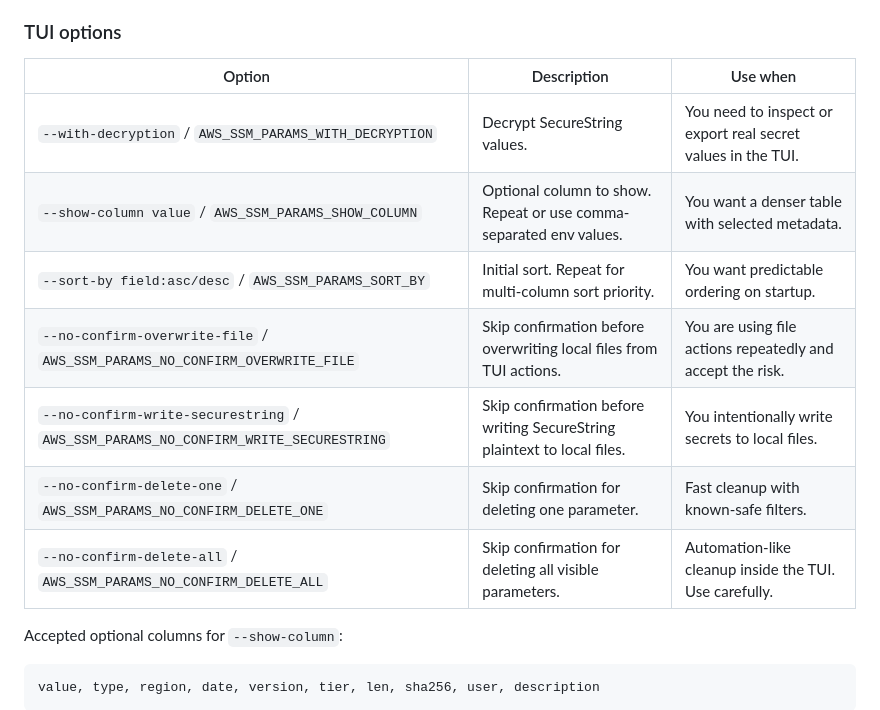
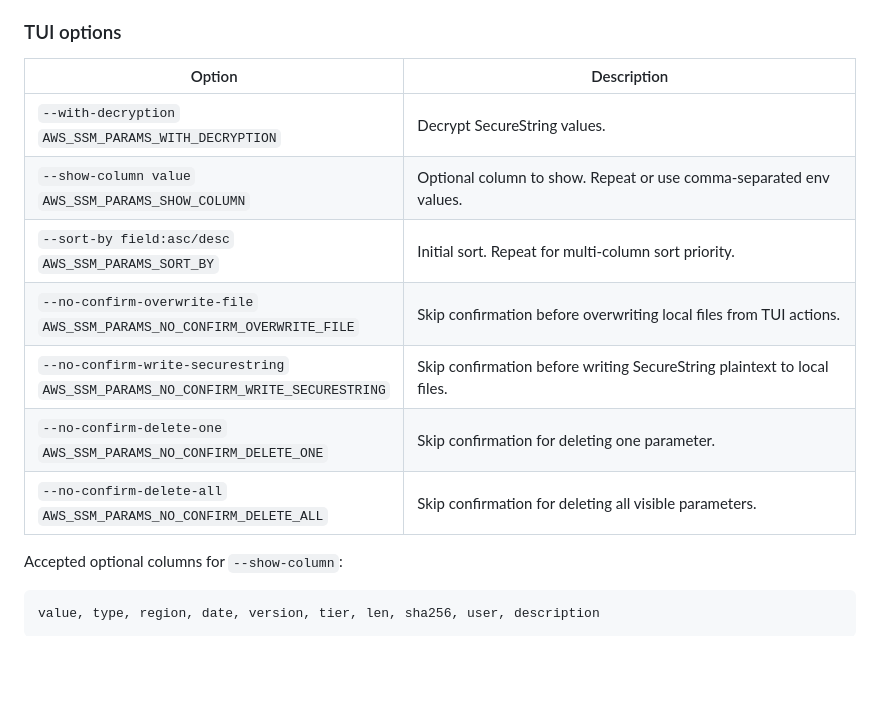
Before and after one commit to biptec/aws-ssm-params, a Markdown page: README.md, the part around one of its changes. Rendered like a GitHub page; blank space fills up the shorter version.

```diff
--- a/README.md
+++ b/README.md
@@ -446,15 +446,15 @@ Use the TUI when you want to:
 
 ### TUI options
 
-| Option | Description | Use when |
-| --- | --- | --- |
-| `--with-decryption` / `AWS_SSM_PARAMS_WITH_DECRYPTION` | Decrypt SecureString values. | You need to inspect or export real secret values in the TUI. |
-| `--show-column value` / `AWS_SSM_PARAMS_SHOW_COLUMN` | Optional column to show. Repeat or use comma-separated env values. | You want a denser table with selected metadata. |
-| `--sort-by field:asc/desc` / `AWS_SSM_PARAMS_SORT_BY` | Initial sort. Repeat for multi-column sort priority. | You want predictable ordering on startup. |
-| `--no-confirm-overwrite-file` / `AWS_SSM_PARAMS_NO_CONFIRM_OVERWRITE_FILE` | Skip confirmation before overwriting local files from TUI actions. | You are using file actions repeatedly and accept the risk. |
-| `--no-confirm-write-securestring` / `AWS_SSM_PARAMS_NO_CONFIRM_WRITE_SECURESTRING` | Skip confirmation before writing SecureString plaintext to local files. | You intentionally write secrets to local files. |
-| `--no-confirm-delete-one` / `AWS_SSM_PARAMS_NO_CONFIRM_DELETE_ONE` | Skip confirmation for deleting one parameter. | Fast cleanup with known-safe filters. |
-| `--no-confirm-delete-all` / `AWS_SSM_PARAMS_NO_CONFIRM_DELETE_ALL` | Skip confirmation for deleting all visible parameters. | Automation-like cleanup inside the TUI. Use carefully. |
+| Option | Description |
+| --- | --- |
+| `--with-decryption`<br>`AWS_SSM_PARAMS_WITH_DECRYPTION` | Decrypt SecureString values. |
+| `--show-column value`<br>`AWS_SSM_PARAMS_SHOW_COLUMN` | Optional column to show. Repeat or use comma-separated env values. |
+| `--sort-by field:asc/desc`<br>`AWS_SSM_PARAMS_SORT_BY` | Initial sort. Repeat for multi-column sort priority. |
+| `--no-confirm-overwrite-file`<br>`AWS_SSM_PARAMS_NO_CONFIRM_OVERWRITE_FILE` | Skip confirmation before overwriting local files from TUI actions. |
+| `--no-confirm-write-securestring`<br>`AWS_SSM_PARAMS_NO_CONFIRM_WRITE_SECURESTRING` | Skip confirmation before writing SecureString plaintext to local files. |
+| `--no-confirm-delete-one`<br>`AWS_SSM_PARAMS_NO_CONFIRM_DELETE_ONE` | Skip confirmation for deleting one parameter. |
+| `--no-confirm-delete-all`<br>`AWS_SSM_PARAMS_NO_CONFIRM_DELETE_ALL` | Skip confirmation for deleting all visible parameters. |
 
 Accepted optional columns for `--show-column`:
 
```
Also changed, not shown: other parts of README.md (+47 -47 lines).
